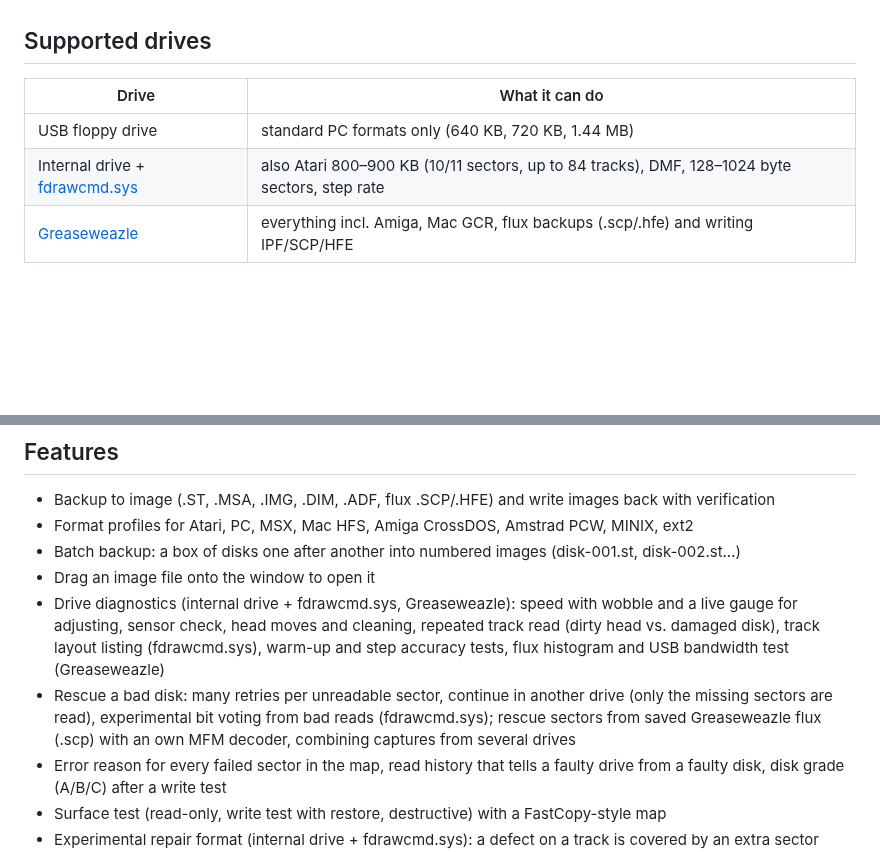
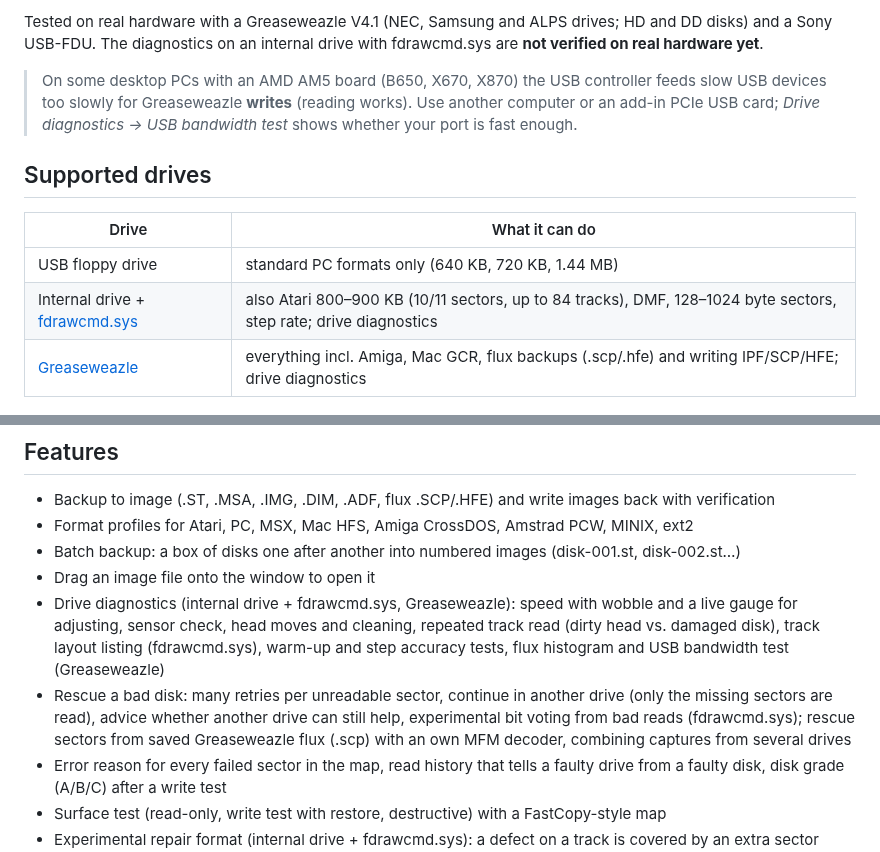
Before and after one commit to Warysek/DisketteToolkit, a Markdown page: README.md, 2 parts joined by grey strips. Rendered like a GitHub page; blank space fills up the shorter version.

```diff
--- a/README.md
+++ b/README.md
@@ -21,10 +36,17 @@ See also: [Privacy](#privacy) · [Code signing policy](#code-signing-policy)
+Tested on real hardware with a Greaseweazle V4.1 (NEC, Samsung and ALPS drives; HD and DD disks) and a
+Sony USB-FDU. The diagnostics on an internal drive with fdrawcmd.sys are **not verified on real hardware yet**.
+
+> On some desktop PCs with an AMD AM5 board (B650, X670, X870) the USB controller feeds slow USB devices too
+> slowly for Greaseweazle **writes** (reading works). Use another computer or an add-in PCIe USB card;
+> *Drive diagnostics → USB bandwidth test* shows whether your port is fast enough.
+
 ## Supported drives
 
 | Drive | What it can do |
 |---|---|
 | USB floppy drive | standard PC formats only (640 KB, 720 KB, 1.44 MB) |
-| Internal drive + [fdrawcmd.sys](https://simonowen.com/fdrawcmd/) | also Atari 800–900 KB (10/11 sectors, up to 84 tracks), DMF, 128–1024 byte sectors, step rate |
-| [Greaseweazle](https://github.com/keirf/greaseweazle) | everything incl. Amiga, Mac GCR, flux backups (.scp/.hfe) and writing IPF/SCP/HFE |
+| Internal drive + [fdrawcmd.sys](https://simonowen.com/fdrawcmd/) | also Atari 800–900 KB (10/11 sectors, up to 84 tracks), DMF, 128–1024 byte sectors, step rate; drive diagnostics |
+| [Greaseweazle](https://github.com/keirf/greaseweazle) | everything incl. Amiga, Mac GCR, flux backups (.scp/.hfe) and writing IPF/SCP/HFE; drive diagnostics |
 
 ![Drive capabilities](docs/drives-en.png)
 
@@ -37,7 +59,7 @@ The program downloads gw.exe and fdrawcmd.sys itself when you need them.
 - Batch backup: a box of disks one after another into numbered images (disk-001.st, disk-002.st…)
 - Drag an image file onto the window to open it
 - Drive diagnostics (internal drive + fdrawcmd.sys, Greaseweazle): speed with wobble and a live gauge for adjusting, sensor check, head moves and cleaning, repeated track read (dirty head vs. damaged disk), track layout listing (fdrawcmd.sys), warm-up and step accuracy tests, flux histogram and USB bandwidth test (Greaseweazle)
-- Rescue a bad disk: many retries per unreadable sector, continue in another drive (only the missing sectors are read), experimental bit voting from bad reads (fdrawcmd.sys); rescue sectors from saved Greaseweazle flux (.scp) with an own MFM decoder, combining captures from several drives
+- Rescue a bad disk: many retries per unreadable sector, continue in another drive (only the missing sectors are read), advice whether another drive can still help, experimental bit voting from bad reads (fdrawcmd.sys); rescue sectors from saved Greaseweazle flux (.scp) with an own MFM decoder, combining captures from several drives
 - Error reason for every failed sector in the map, read history that tells a faulty drive from a faulty disk, disk grade (A/B/C) after a write test
 - Surface test (read-only, write test with restore, destructive) with a FastCopy-style map
 - Experimental repair format (internal drive + fdrawcmd.sys): a defect on a track is covered by an extra sector instead of being marked bad in the FAT
```
Also changed, not shown: other parts of README.md (+15 -0 lines), docs/screenshot-diagnostics.png (added), docs/screenshot.png, 1 other file.
